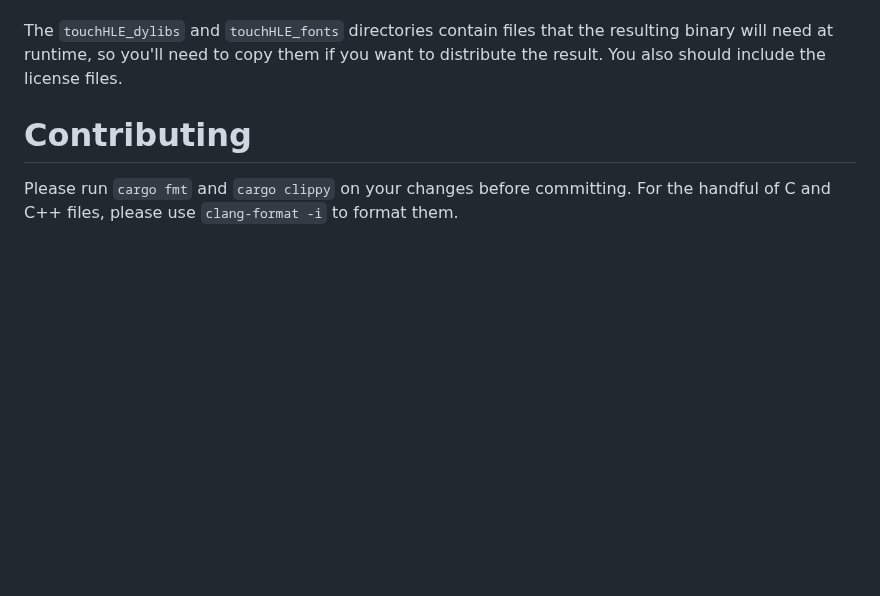
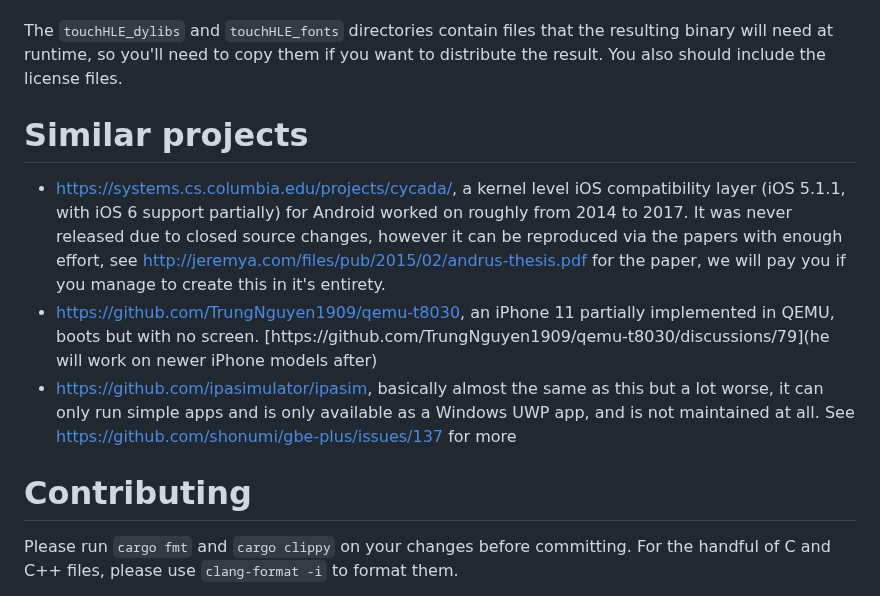
Before and after one commit to touchHLE/touchHLE, a Markdown page: README.md, the part around the change. Rendered like a GitHub page; blank space fills up the shorter version.

```diff
--- a/README.md
+++ b/README.md
@@ -82,6 +82,11 @@ There is one special external dependency, Boost:
 Then you just need to run `cargo run --release` (for a release build) or `cargo run` (for a debug build) to build and run touchHLE. On an underpowered, passively-cooled, 2-core laptop (2017 Retina MacBook), a clean release build takes a bit less than 9 minutes.
 
 The `touchHLE_dylibs` and `touchHLE_fonts` directories contain files that the resulting binary will need at runtime, so you'll need to copy them if you want to distribute the result. You also should include the license files.
+# Similar projects
+- [https://systems.cs.columbia.edu/projects/cycada/](Cycada), a kernel level iOS compatibility layer (iOS 5.1.1, with iOS 6 support partially) for Android worked on roughly from 2014 to 2017. It was never released due to closed source changes, however it can be reproduced via the papers with enough effort, see [http://jeremya.com/files/pub/2015/02/andrus-thesis.pdf](here) for the paper, we will pay you if you manage to create this in it's entirety.
+- [https://github.com/TrungNguyen1909/qemu-t8030](QEMU-T8030), an iPhone 11 partially implemented in QEMU, boots but with no screen. [https://github.com/TrungNguyen1909/qemu-t8030/discussions/79](he will work on newer iPhone models after)
+- [https://github.com/ipasimulator/ipasim](ipasim), basically almost the same as this but a lot worse, it can only run simple apps and is only available as a Windows UWP app, and is not maintained at all.
+See https://github.com/shonumi/gbe-plus/issues/137 for more
 
 # Contributing
 
```
